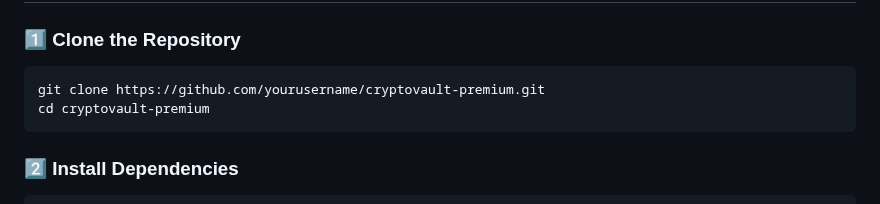
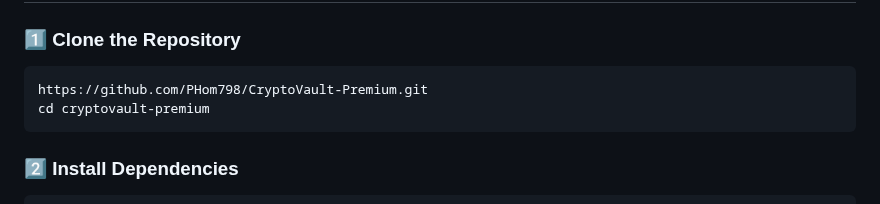
Before and after one commit to PHom798/CryptoVault-Premium, a Markdown page: README.md, the part around the change. Drawn GitHub-style.

````diff
--- a/README.md
+++ b/README.md
@@ -206,7 +206,7 @@ Before you begin, ensure you have the following installed:
 ### **1️⃣ Clone the Repository**
 
 ```bash
-git clone https://github.com/yourusername/cryptovault-premium.git
+https://github.com/PHom798/CryptoVault-Premium.git
 cd cryptovault-premium
 ```
 
````
